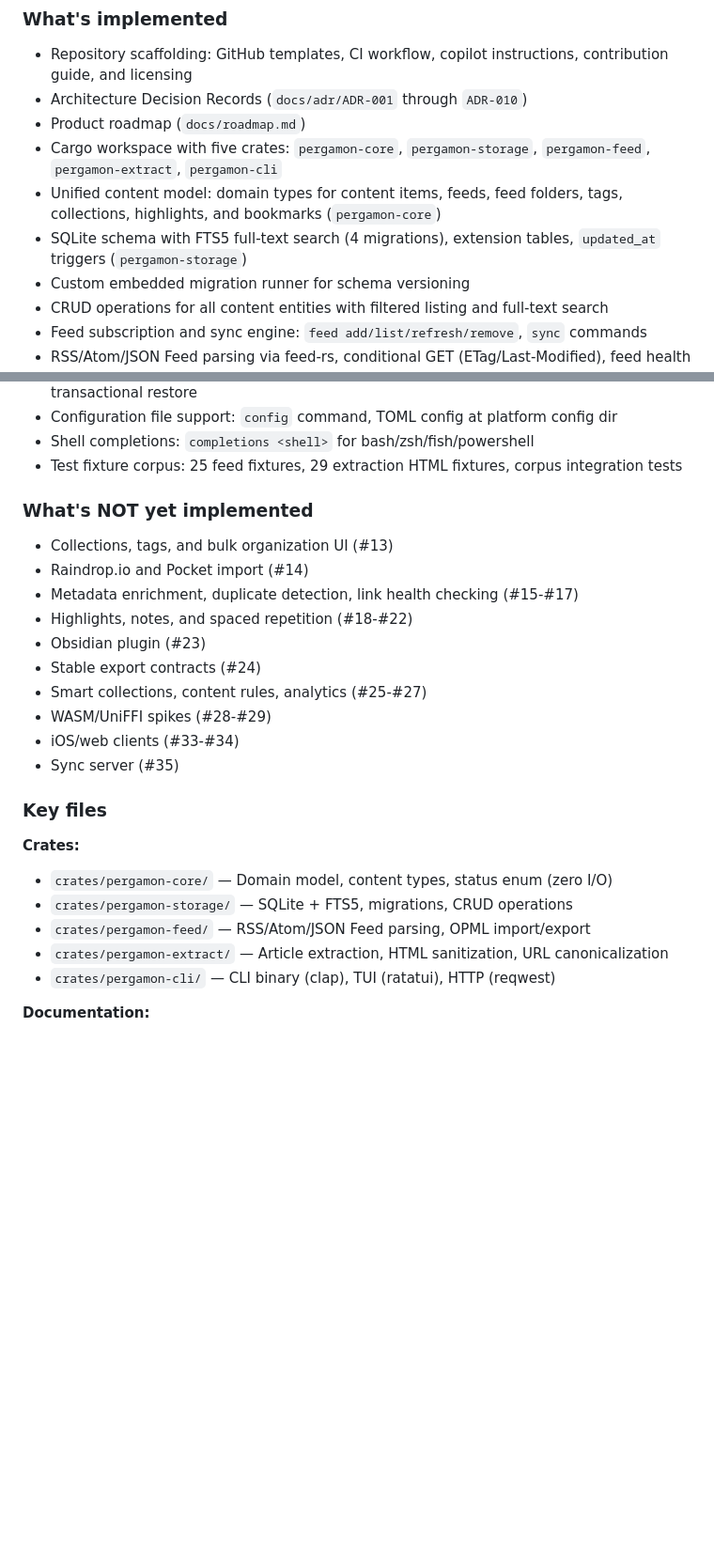
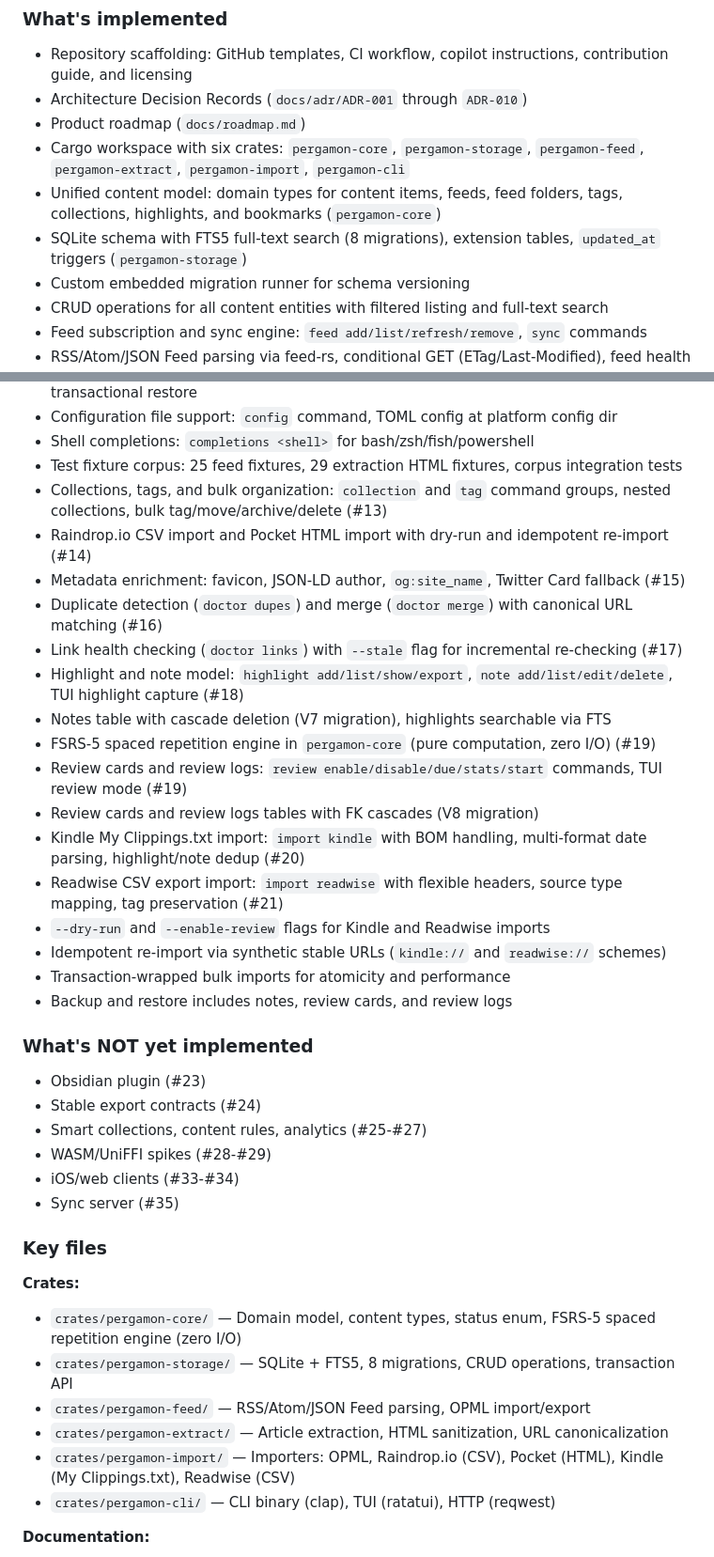
Before and after one commit to kafkade/pergamon, a Markdown page: .github/copilot-instructions.md, 2 parts joined by grey strips. Shown at 94% size. Drawn GitHub-style; blank space fills up the shorter version.

```diff
--- a/.github/copilot-instructions.md
+++ b/.github/copilot-instructions.md
@@ -125,9 +125,9 @@ Use conventional commits: `feat:`, `fix:`, `docs:`, `test:`, `refactor:`, `chore
 - Repository scaffolding: GitHub templates, CI workflow, copilot instructions, contribution guide, and licensing
 - Architecture Decision Records (`docs/adr/ADR-001` through `ADR-010`)
 - Product roadmap (`docs/roadmap.md`)
-- Cargo workspace with five crates: `pergamon-core`, `pergamon-storage`, `pergamon-feed`, `pergamon-extract`, `pergamon-cli`
+- Cargo workspace with six crates: `pergamon-core`, `pergamon-storage`, `pergamon-feed`, `pergamon-extract`, `pergamon-import`, `pergamon-cli`
 - Unified content model: domain types for content items, feeds, feed folders, tags, collections, highlights, and bookmarks (`pergamon-core`)
-- SQLite schema with FTS5 full-text search (4 migrations), extension tables, `updated_at` triggers (`pergamon-storage`)
+- SQLite schema with FTS5 full-text search (8 migrations), extension tables, `updated_at` triggers (`pergamon-storage`)
 - Custom embedded migration runner for schema versioning
 - CRUD operations for all content entities with filtered listing and full-text search
 - Feed subscription and sync engine: `feed add/list/refresh/remove`, `sync` commands
@@ -147,13 +147,25 @@ Use conventional commits: `feat:`, `fix:`, `docs:`, `test:`, `refactor:`, `chore
 - Configuration file support: `config` command, TOML config at platform config dir
 - Shell completions: `completions <shell>` for bash/zsh/fish/powershell
 - Test fixture corpus: 25 feed fixtures, 29 extraction HTML fixtures, corpus integration tests
+- Collections, tags, and bulk organization: `collection` and `tag` command groups, nested collections, bulk tag/move/archive/delete (#13)
+- Raindrop.io CSV import and Pocket HTML import with dry-run and idempotent re-import (#14)
+- Metadata enrichment: favicon, JSON-LD author, `og:site_name`, Twitter Card fallback (#15)
+- Duplicate detection (`doctor dupes`) and merge (`doctor merge`) with canonical URL matching (#16)
+- Link health checking (`doctor links`) with `--stale` flag for incremental re-checking (#17)
+- Highlight and note model: `highlight add/list/show/export`, `note add/list/edit/delete`, TUI highlight capture (#18)
+- Notes table with cascade deletion (V7 migration), highlights searchable via FTS
+- FSRS-5 spaced repetition engine in `pergamon-core` (pure computation, zero I/O) (#19)
+- Review cards and review logs: `review enable/disable/due/stats/start` commands, TUI review mode (#19)
+- Review cards and review logs tables with FK cascades (V8 migration)
+- Kindle My Clippings.txt import: `import kindle` with BOM handling, multi-format date parsing, highlight/note dedup (#20)
+- Readwise CSV export import: `import readwise` with flexible headers, source type mapping, tag preservation (#21)
+- `--dry-run` and `--enable-review` flags for Kindle and Readwise imports
+- Idempotent re-import via synthetic stable URLs (`kindle://` and `readwise://` schemes)
+- Transaction-wrapped bulk imports for atomicity and performance
+- Backup and restore includes notes, review cards, and review logs
 
 ### What's NOT yet implemented
 
-- Collections, tags, and bulk organization UI (#13)
-- Raindrop.io and Pocket import (#14)
-- Metadata enrichment, duplicate detection, link health checking (#15-#17)
-- Highlights, notes, and spaced repetition (#18-#22)
 - Obsidian plugin (#23)
 - Stable export contracts (#24)
 - Smart collections, content rules, analytics (#25-#27)
@@ -165,10 +177,11 @@ Use conventional commits: `feat:`, `fix:`, `docs:`, `test:`, `refactor:`, `chore
 
 **Crates:**
 
-- `crates/pergamon-core/` — Domain model, content types, status enum (zero I/O)
-- `crates/pergamon-storage/` — SQLite + FTS5, migrations, CRUD operations
+- `crates/pergamon-core/` — Domain model, content types, status enum, FSRS-5 spaced repetition engine (zero I/O)
+- `crates/pergamon-storage/` — SQLite + FTS5, 8 migrations, CRUD operations, transaction API
 - `crates/pergamon-feed/` — RSS/Atom/JSON Feed parsing, OPML import/export
 - `crates/pergamon-extract/` — Article extraction, HTML sanitization, URL canonicalization
+- `crates/pergamon-import/` — Importers: OPML, Raindrop.io (CSV), Pocket (HTML), Kindle (My Clippings.txt), Readwise (CSV)
 - `crates/pergamon-cli/` — CLI binary (clap), TUI (ratatui), HTTP (reqwest)
 
 **Documentation:**
```
Also changed, not shown: README.md (+33 -17 lines), docs/roadmap.md (+7 -7 lines).
